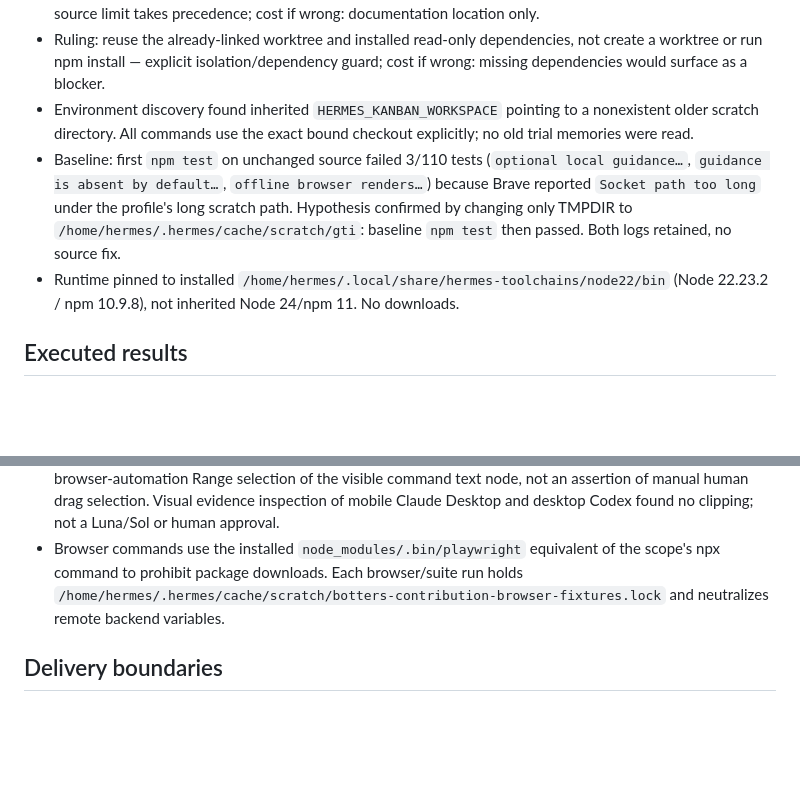
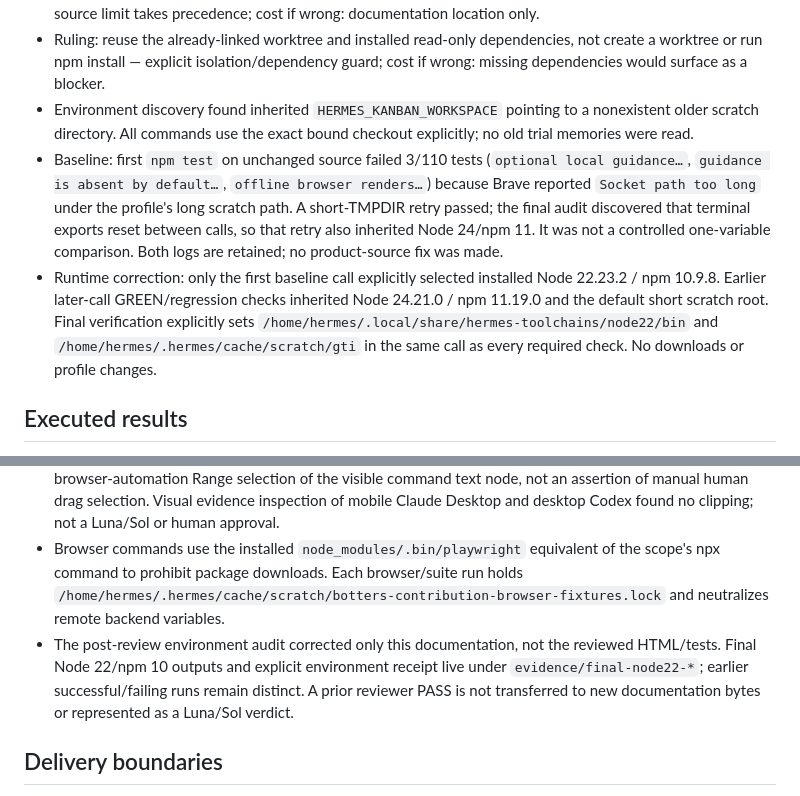
Before and after one commit to Zacaria/botters, a Markdown page: docs/contributions/guide-targeted-install.md, 2 parts joined by grey strips. Rendered like a GitHub page; blank space fills up the shorter version.

Commit message:
docs: correct verification toolchain provenance

```diff
--- a/docs/contributions/guide-targeted-install.md
+++ b/docs/contributions/guide-targeted-install.md
@@ -50,8 +50,8 @@
 - Ruling: store the short plan in this authorized document rather than the skill's default plan path — three-path source limit takes precedence; cost if wrong: documentation location only.
 - Ruling: reuse the already-linked worktree and installed read-only dependencies, not create a worktree or run npm install — explicit isolation/dependency guard; cost if wrong: missing dependencies would surface as a blocker.
 - Environment discovery found inherited `HERMES_KANBAN_WORKSPACE` pointing to a nonexistent older scratch directory. All commands use the exact bound checkout explicitly; no old trial memories were read.
-- Baseline: first `npm test` on unchanged source failed 3/110 tests (`optional local guidance…`, `guidance is absent by default…`, `offline browser renders…`) because Brave reported `Socket path too long` under the profile's long scratch path. Hypothesis confirmed by changing only TMPDIR to `/home/hermes/.hermes/cache/scratch/gti`: baseline `npm test` then passed. Both logs retained, no source fix.
-- Runtime pinned to installed `/home/hermes/.local/share/hermes-toolchains/node22/bin` (Node 22.23.2 / npm 10.9.8), not inherited Node 24/npm 11. No downloads.
+- Baseline: first `npm test` on unchanged source failed 3/110 tests (`optional local guidance…`, `guidance is absent by default…`, `offline browser renders…`) because Brave reported `Socket path too long` under the profile's long scratch path. A short-TMPDIR retry passed; the final audit discovered that terminal exports reset between calls, so that retry also inherited Node 24/npm 11. It was not a controlled one-variable comparison. Both logs are retained; no product-source fix was made.
+- Runtime correction: only the first baseline call explicitly selected installed Node 22.23.2 / npm 10.9.8. Earlier later-call GREEN/regression checks inherited Node 24.21.0 / npm 11.19.0 and the default short scratch root. Final verification explicitly sets `/home/hermes/.local/share/hermes-toolchains/node22/bin` and `/home/hermes/.hermes/cache/scratch/gti` in the same call as every required check. No downloads or profile changes.
 
 ## Executed results
 
@@ -65,6 +65,7 @@
 - `source-audit.json`: exactly three allowed source paths; no overlap with preferences candidate; all original guide bytes, inline JavaScript and manual fallback preserved. Only 22 HTML lines added.
 - Screenshots are produced by actual local Brave rendering in each viewport and JS/no-JS state. Selection is browser-automation Range selection of the visible command text node, not an assertion of manual human drag selection. Visual evidence inspection of mobile Claude Desktop and desktop Codex found no clipping; not a Luna/Sol or human approval.
 - Browser commands use the installed `node_modules/.bin/playwright` equivalent of the scope's npx command to prohibit package downloads. Each browser/suite run holds `/home/hermes/.hermes/cache/scratch/botters-contribution-browser-fixtures.lock` and neutralizes remote backend variables.
+- The post-review environment audit corrected only this documentation, not the reviewed HTML/tests. Final Node 22/npm 10 outputs and explicit environment receipt live under `evidence/final-node22-*`; earlier successful/failing runs remain distinct. A prior reviewer PASS is not transferred to new documentation bytes or represented as a Luna/Sol verdict.
 
 ## Delivery boundaries
 
```
